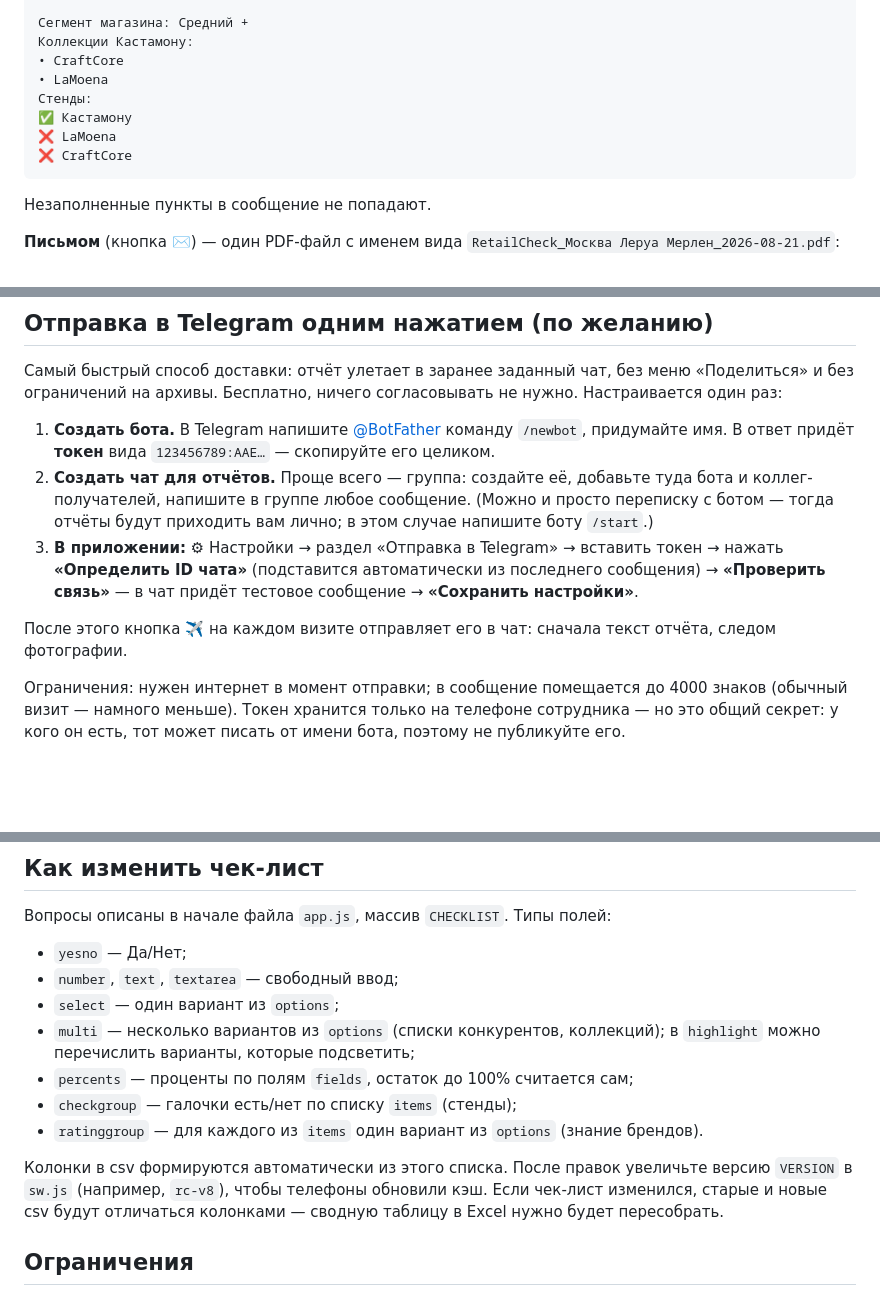
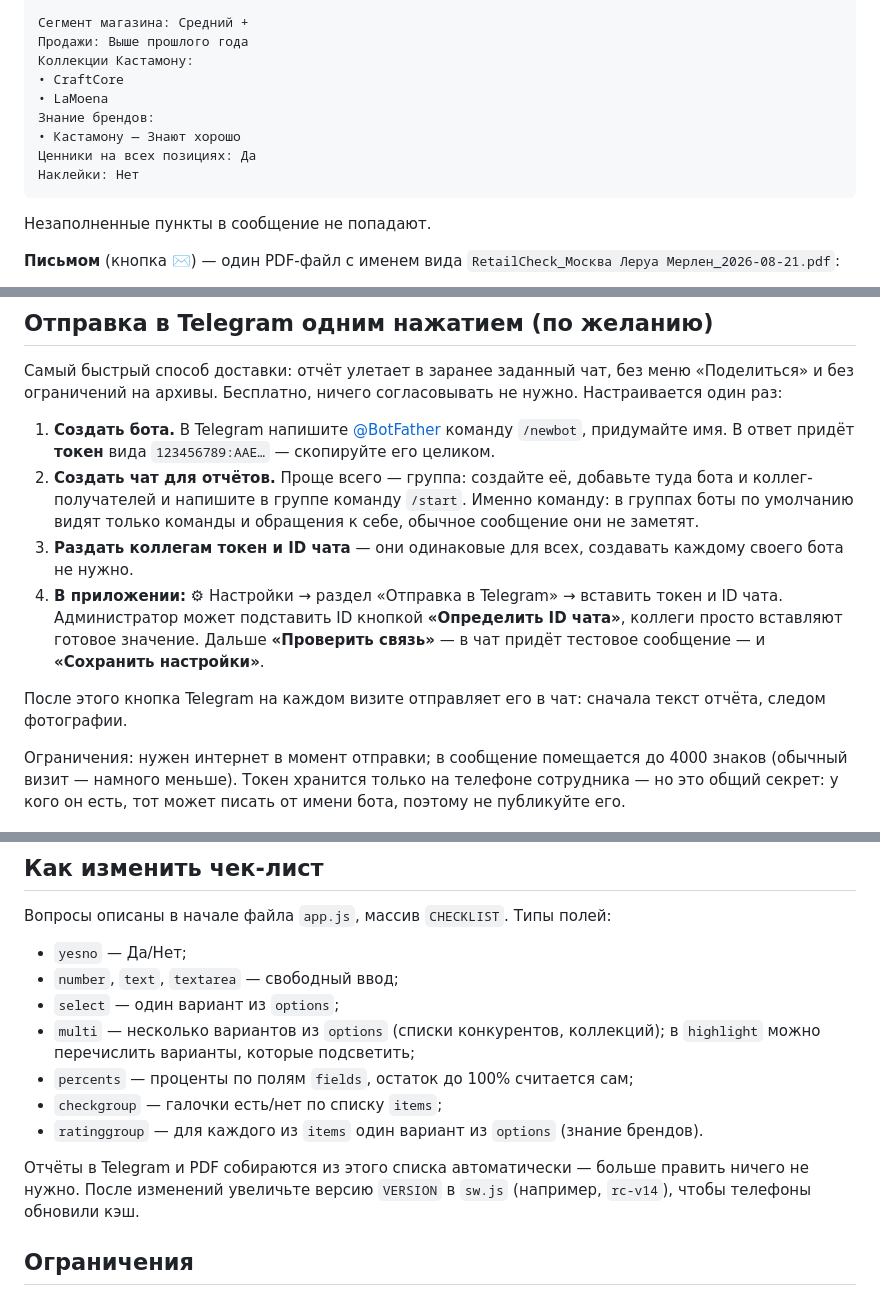
Before and after one commit to Wink-182/Retail-check, a Markdown page: README.md, 3 parts joined by grey strips. Drawn GitHub-style; blank space fills up the shorter version.

Commit message:
Актуализирую README: пример отчёта, настройка Telegram, типы полей
Пример сообщения приведён к текущему чек-листу (без «Стендов»), убраны
хвосты про выгрузку CSV, добавлено про команду /start в группе и про то,
что токен с ID чата у всех коллег одинаковые.

Co-Authored-By: Claude Fable 5 <noreply@anthropic.com>

````diff
--- a/README.md
+++ b/README.md
@@ -36,13 +36,14 @@ Google-сервисы не используются.
 🗺 Точка на карте
 
 Сегмент магазина: Средний +
+Продажи: Выше прошлого года
 Коллекции Кастамону:
 • CraftCore
 • LaMoena
-Стенды:
-✅ Кастамону
-❌ LaMoena
-❌ CraftCore
+Знание брендов:
+• Кастамону — Знают хорошо
+Ценники на всех позициях: Да
+Наклейки: Нет
 ```
 
 Незаполненные пункты в сообщение не попадают.
@@ -136,16 +137,19 @@ Google-сервисы не используются.
    команду `/newbot`, придумайте имя. В ответ придёт **токен** вида
    `123456789:AAE…` — скопируйте его целиком.
 2. **Создать чат для отчётов.** Проще всего — группа: создайте её, добавьте
-   туда бота и коллег-получателей, напишите в группе любое сообщение.
-   (Можно и просто переписку с ботом — тогда отчёты будут приходить вам лично;
-   в этом случае напишите боту `/start`.)
-3. **В приложении:** ⚙ Настройки → раздел «Отправка в Telegram» → вставить
-   токен → нажать **«Определить ID чата»** (подставится автоматически из
-   последнего сообщения) → **«Проверить связь»** — в чат придёт тестовое
-   сообщение → **«Сохранить настройки»**.
+   туда бота и коллег-получателей и напишите в группе команду `/start`.
+   Именно команду: в группах боты по умолчанию видят только команды
+   и обращения к себе, обычное сообщение они не заметят.
+3. **Раздать коллегам токен и ID чата** — они одинаковые для всех, создавать
+   каждому своего бота не нужно.
+4. **В приложении:** ⚙ Настройки → раздел «Отправка в Telegram» → вставить
+   токен и ID чата. Администратор может подставить ID кнопкой
+   **«Определить ID чата»**, коллеги просто вставляют готовое значение.
+   Дальше **«Проверить связь»** — в чат придёт тестовое сообщение —
+   и **«Сохранить настройки»**.
 
-После этого кнопка ✈️ на каждом визите отправляет его в чат: сначала текст
-отчёта, следом фотографии.
+После этого кнопка Telegram на каждом визите отправляет его в чат: сначала
+текст отчёта, следом фотографии.
 
 Ограничения: нужен интернет в момент отправки; в сообщение помещается
 до 4000 знаков (обычный визит — намного меньше). Токен хранится только на телефоне
@@ -162,13 +166,12 @@ Google-сервисы не используются.
 - `multi` — несколько вариантов из `options` (списки конкурентов, коллекций);
   в `highlight` можно перечислить варианты, которые подсветить;
 - `percents` — проценты по полям `fields`, остаток до 100% считается сам;
-- `checkgroup` — галочки есть/нет по списку `items` (стенды);
+- `checkgroup` — галочки есть/нет по списку `items`;
 - `ratinggroup` — для каждого из `items` один вариант из `options` (знание брендов).
 
-Колонки в csv формируются автоматически из этого списка. После правок
-увеличьте версию `VERSION` в `sw.js` (например, `rc-v8`), чтобы телефоны
-обновили кэш. Если чек-лист изменился, старые и новые csv будут отличаться
-колонками — сводную таблицу в Excel нужно будет пересобрать.
+Отчёты в Telegram и PDF собираются из этого списка автоматически — больше
+править ничего не нужно. После изменений увеличьте версию `VERSION`
+в `sw.js` (например, `rc-v14`), чтобы телефоны обновили кэш.
 
 ## Ограничения
 
````
